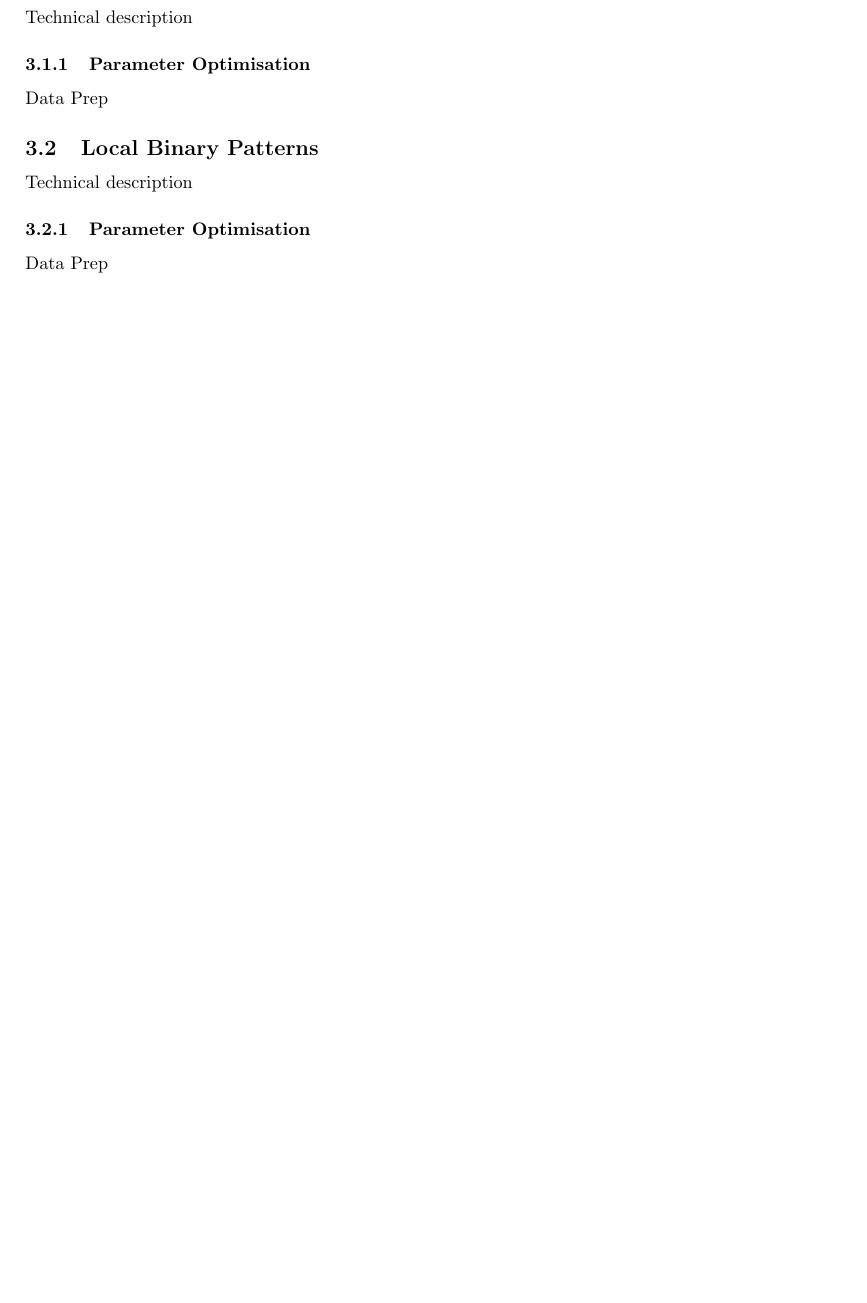
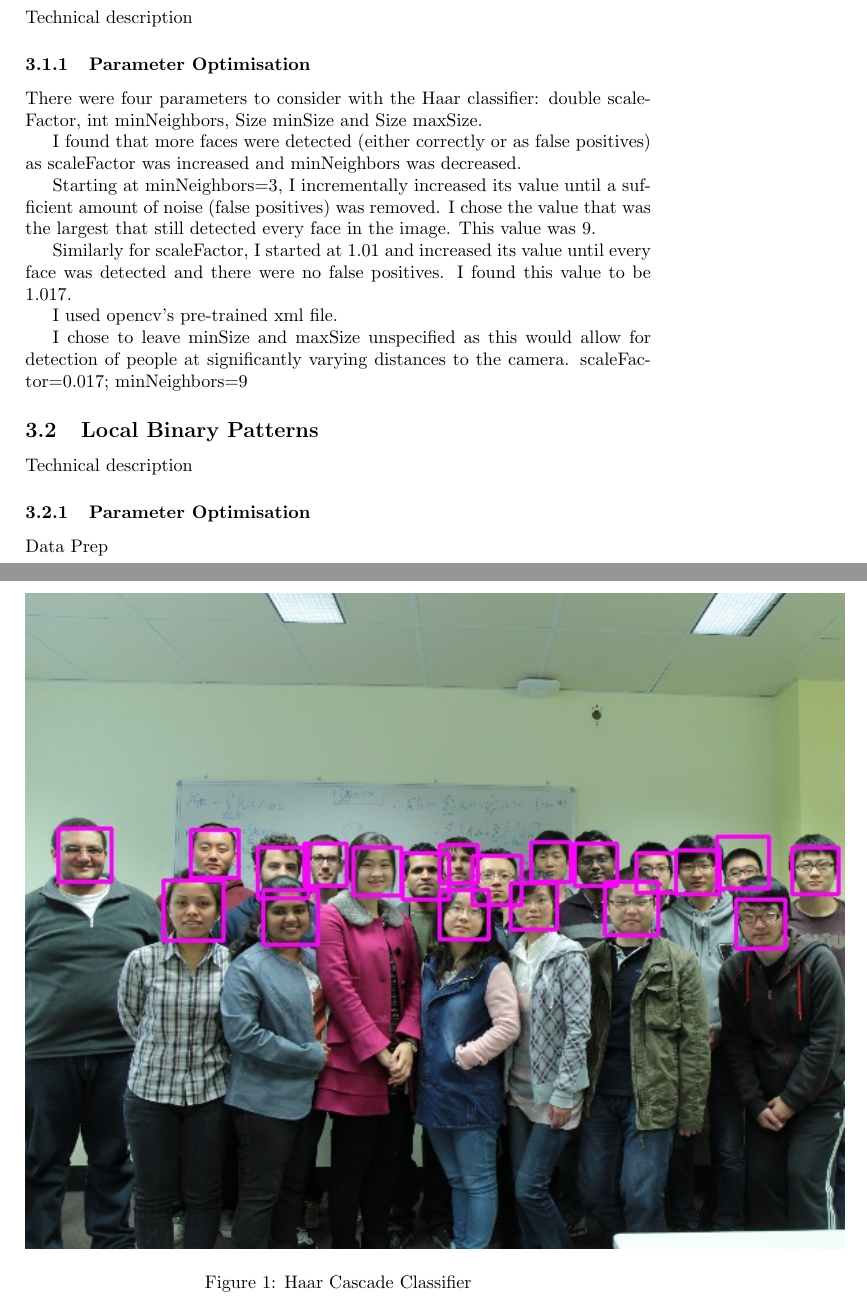
Before and after one commit to pf981/Face-Recognition-and-Detection-Analysis, a LaTeX paper (report.tex): part of page 2 of 5 before the commit and two parts of pages 2 and 3 of 6 after it, the two joined at a grey line, cut so that both start at the same text, the shorter picture padded with empty space. Compiled offline with pdfLaTeX.

Commit message:
Add Haar people counting final image to report

```diff
--- a/report.tex
+++ b/report.tex
@@ -61,7 +61,27 @@ Data Prep
 \subsection{Haar}
 Technical description
 \subsubsection{Parameter Optimisation}
-Data Prep
+There were four parameters to consider with the Haar classifier: double scaleFactor, int minNeighbors, Size minSize and Size maxSize.
+
+I found that more faces were detected (either correctly or as false positives) as scaleFactor was increased and minNeighbors was decreased.
+
+Starting at minNeighbors=3, I incrementally increased its value until a sufficient amount of noise (false positives) was removed. I chose the value that was the largest that still detected every face in the image. This value was 9.
+
+Similarly for scaleFactor, I started at 1.01 and increased its value until every face was detected and there were no false positives. I found this value to be 1.017.
+
+I used opencv's pre-trained xml file.
+
+I chose to leave minSize and maxSize unspecified as this would allow for detection of people at significantly varying distances to the camera.
+scaleFactor=0.017; minNeighbors=9
+
+\begin{figure}
+\centering
+%\includegraphics[width=0.7\linewidth]{./waiting_room_detected}
+\includegraphics{./waiting_room_detected} % FIXME: Too big
+\caption{Haar Cascade Classifier}
+\label{fig:haar_cascade}
+\end{figure}
+
 
 \subsection{Local Binary Patterns}
 Technical description
```
Also changed, not shown: waiting_room_detected.jpg (added), 1 other file.
